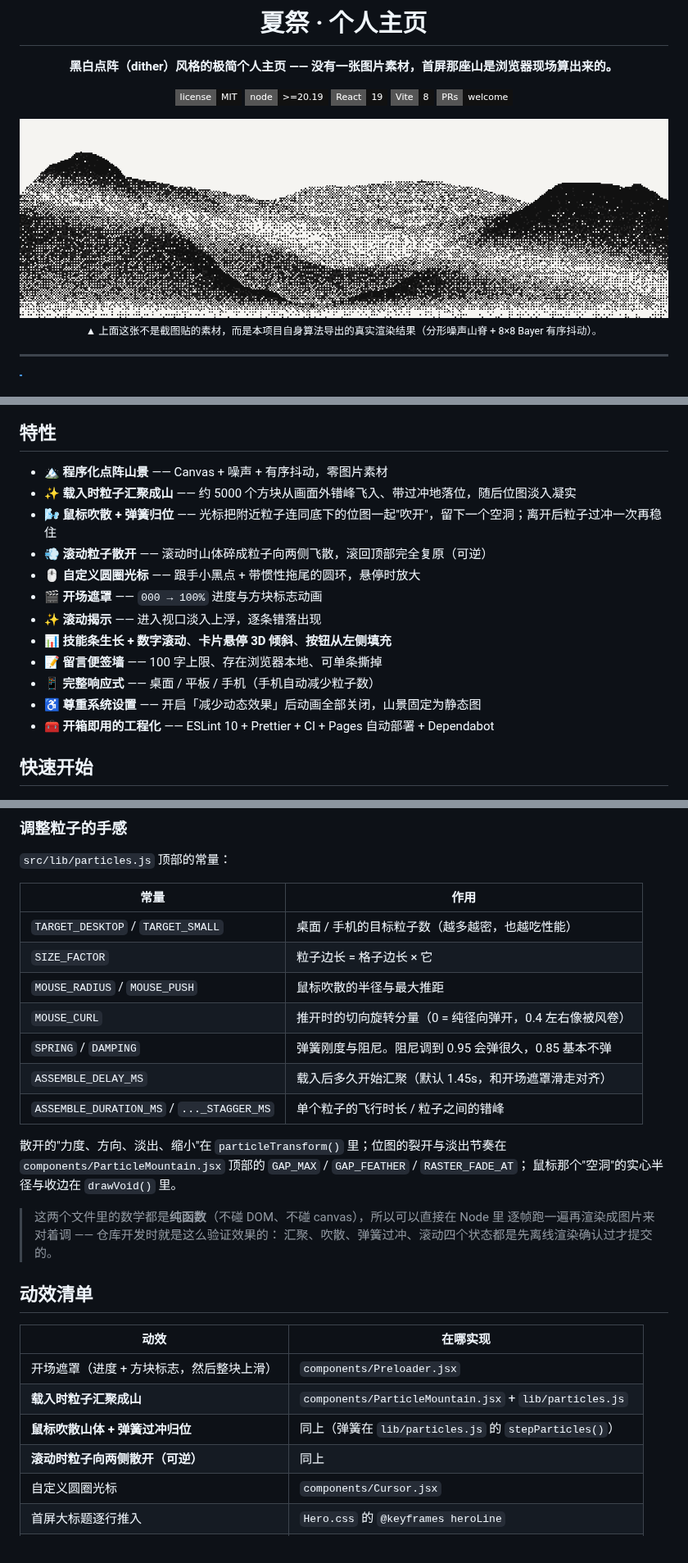
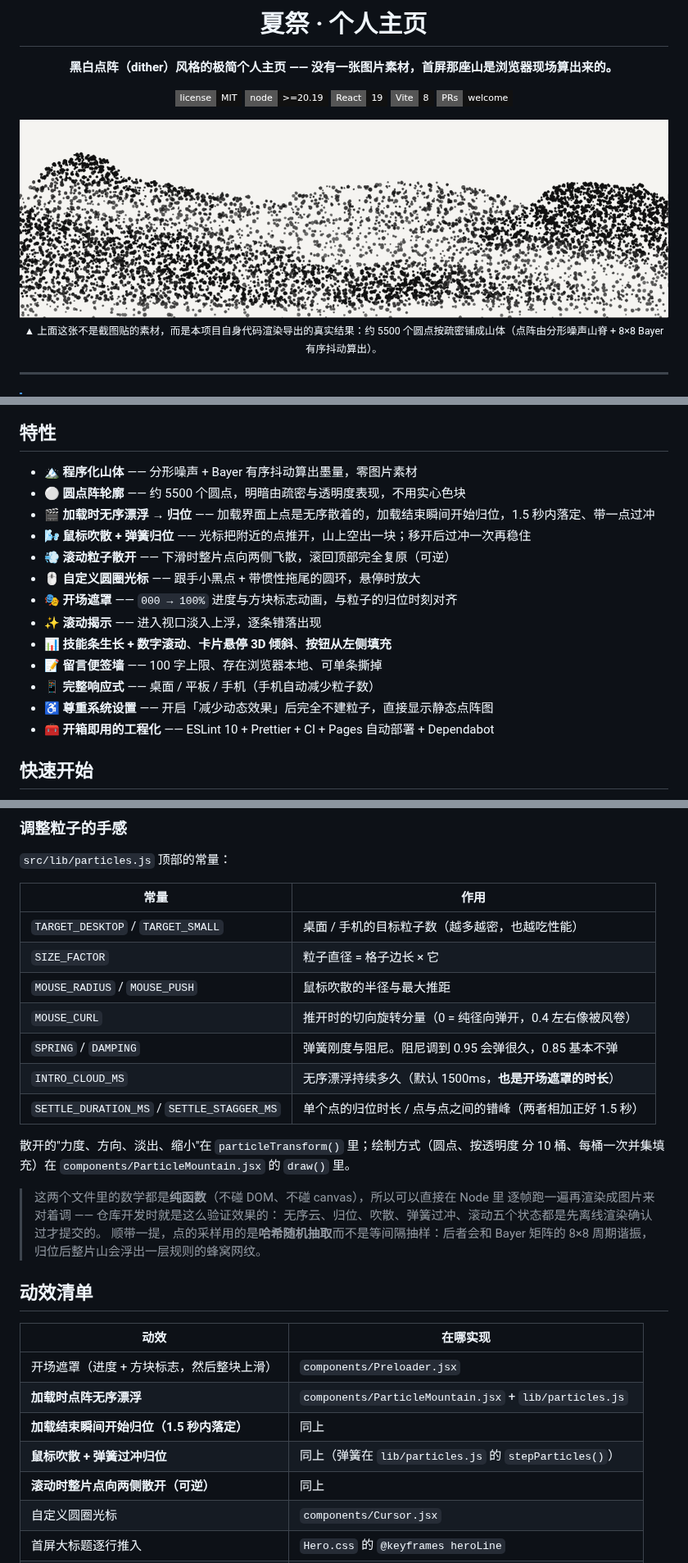
Before and after one commit to Xiaji-yu/xiaji-home, a Markdown page: README.md, 3 parts joined by grey strips. Shown at 82% size. GitHub-like rendering; pictures changed too: docs/preview-mountain.png; badges without logos.

```diff
--- a/README.md
+++ b/README.md
@@ -12,7 +12,7 @@
 
 <img src="./docs/preview-mountain.png" alt="首屏点阵山景的实际渲染结果" width="100%">
 
-<sub>▲ 上面这张不是截图贴的素材，而是本项目自身算法导出的真实渲染结果（分形噪声山脊 + 8×8 Bayer 有序抖动）。</sub>
+<sub>▲ 上面这张不是截图贴的素材，而是本项目自身代码渲染导出的真实结果：约 5500 个圆点按疏密铺成山体（点阵由分形噪声山脊 + 8×8 Bayer 有序抖动算出）。</sub>
 
 </div>
 
@@ -73,17 +69,18 @@
 
 ## 特性
 
-- 🏔 **程序化点阵山景** —— Canvas + 噪声 + 有序抖动，零图片素材
-- ✨ **载入时粒子汇聚成山** —— 约 5000 个方块从画面外错峰飞入、带过冲地落位，随后位图淡入凝实
-- 🌬 **鼠标吹散 + 弹簧归位** —— 光标把附近粒子连同底下的位图一起"吹开"，留下一个空洞；离开后粒子过冲一次再稳住
-- 💨 **滚动粒子散开** —— 滚动时山体碎成粒子向两侧飞散，滚回顶部完全复原（可逆）
+- 🏔 **程序化山体** —— 分形噪声 + Bayer 有序抖动算出墨量，零图片素材
+- ⚪ **圆点阵轮廓** —— 约 5500 个圆点，明暗由疏密与透明度表现，不用实心色块
+- 🎬 **加载时无序漂浮 → 归位** —— 加载界面上点是无序散着的，加载结束瞬间开始归位，1.5 秒内落定、带一点过冲
+- 🌬 **鼠标吹散 + 弹簧归位** —— 光标把附近的点推开，山上空出一块；移开后过冲一次再稳住
+- 💨 **滚动粒子散开** —— 下滑时整片点向两侧飞散，滚回顶部完全复原（可逆）
 - 🖱 **自定义圆圈光标** —— 跟手小黑点 + 带惯性拖尾的圆环，悬停时放大
-- 🎬 **开场遮罩** —— `000 → 100%` 进度与方块标志动画
+- 🎭 **开场遮罩** —— `000 → 100%` 进度与方块标志动画，与粒子的归位时刻对齐
 - ✨ **滚动揭示** —— 进入视口淡入上浮，逐条错落出现
 - 📊 **技能条生长 + 数字滚动**、**卡片悬停 3D 倾斜**、**按钮从左侧填充**
 - 📝 **留言便签墙** —— 100 字上限、存在浏览器本地、可单条撕掉
 - 📱 **完整响应式** —— 桌面 / 平板 / 手机（手机自动减少粒子数）
-- ♿ **尊重系统设置** —— 开启「减少动态效果」后动画全部关闭，山景固定为静态图
+- ♿ **尊重系统设置** —— 开启「减少动态效果」后完全不建粒子，直接显示静态点阵图
 - 🧰 **开箱即用的工程化** —— ESLint 10 + Prettier + CI + Pages 自动部署 + Dependabot
 
 ## 快速开始
@@ -197,32 +193,34 @@ xiaji-home/
 
 `src/lib/particles.js` 顶部的常量：
 
-| 常量                                      | 作用                                                     |
-| ----------------------------------------- | -------------------------------------------------------- |
-| `TARGET_DESKTOP` / `TARGET_SMALL`         | 桌面 / 手机的目标粒子数（越多越密，也越吃性能）          |
-| `SIZE_FACTOR`                             | 粒子边长 = 格子边长 × 它                                 |
-| `MOUSE_RADIUS` / `MOUSE_PUSH`             | 鼠标吹散的半径与最大推距                                 |
-| `MOUSE_CURL`                              | 推开时的切向旋转分量（0 = 纯径向弹开，0.4 左右像被风卷） |
-| `SPRING` / `DAMPING`                      | 弹簧刚度与阻尼。阻尼调到 0.95 会弹很久，0.85 基本不弹    |
-| `ASSEMBLE_DELAY_MS`                       | 载入后多久开始汇聚（默认 1.45s，和开场遮罩滑走对齐）     |
-| `ASSEMBLE_DURATION_MS` / `..._STAGGER_MS` | 单个粒子的飞行时长 / 粒子之间的错峰                      |
+| 常量                                       | 作用                                                       |
+| ------------------------------------------ | ---------------------------------------------------------- |
+| `TARGET_DESKTOP` / `TARGET_SMALL`          | 桌面 / 手机的目标粒子数（越多越密，也越吃性能）            |
+| `SIZE_FACTOR`                              | 粒子直径 = 格子边长 × 它                                   |
+| `MOUSE_RADIUS` / `MOUSE_PUSH`              | 鼠标吹散的半径与最大推距                                   |
+| `MOUSE_CURL`                               | 推开时的切向旋转分量（0 = 纯径向弹开，0.4 左右像被风卷）   |
+| `SPRING` / `DAMPING`                       | 弹簧刚度与阻尼。阻尼调到 0.95 会弹很久，0.85 基本不弹      |
+| `INTRO_CLOUD_MS`                           | 无序漂浮持续多久（默认 1500ms，**也是开场遮罩的时长**）    |
+| `SETTLE_DURATION_MS` / `SETTLE_STAGGER_MS` | 单个点的归位时长 / 点与点之间的错峰（两者相加正好 1.5 秒） |
 
-散开的"力度、方向、淡出、缩小"在 `particleTransform()` 里；位图的裂开与淡出节奏在
-`components/ParticleMountain.jsx` 顶部的 `GAP_MAX` / `GAP_FEATHER` / `RASTER_FADE_AT`；
-鼠标那个"空洞"的实心半径与收边在 `drawVoid()` 里。
+散开的"力度、方向、淡出、缩小"在 `particleTransform()` 里；绘制方式（圆点、按透明度
+分 10 桶、每桶一次并集填充）在 `components/ParticleMountain.jsx` 的 `draw()` 里。
 
 > 这两个文件里的数学都是**纯函数**（不碰 DOM、不碰 canvas），所以可以直接在 Node 里
 > 逐帧跑一遍再渲染成图片来对着调 —— 仓库开发时就是这么验证效果的：
-> 汇聚、吹散、弹簧过冲、滚动四个状态都是先离线渲染确认过才提交的。
+> 无序云、归位、吹散、弹簧过冲、滚动五个状态都是先离线渲染确认过才提交的。
+> 顺带一提，点的采样用的是**哈希随机抽取**而不是等间隔抽样：后者会和 Bayer 矩阵的
+> 8×8 周期谐振，归位后整片山会浮出一层规则的蜂窝网纹。
 
 ## 动效清单
 
 | 动效                                      | 在哪实现                                                |
 | ----------------------------------------- | ------------------------------------------------------- |
 | 开场遮罩（进度 + 方块标志，然后整块上滑） | `components/Preloader.jsx`                              |
-| **载入时粒子汇聚成山**                    | `components/ParticleMountain.jsx` + `lib/particles.js`  |
-| **鼠标吹散山体 + 弹簧过冲归位**           | 同上（弹簧在 `lib/particles.js` 的 `stepParticles()`）  |
-| **滚动时粒子向两侧散开（可逆）**          | 同上                                                    |
+| **加载时点阵无序漂浮**                    | `components/ParticleMountain.jsx` + `lib/particles.js`  |
+| **加载结束瞬间开始归位（1.5 秒内落定）**  | 同上                                                    |
+| **鼠标吹散 + 弹簧过冲归位**               | 同上（弹簧在 `lib/particles.js` 的 `stepParticles()`）  |
+| **滚动时整片点向两侧散开（可逆）**        | 同上                                                    |
 | 自定义圆圈光标                            | `components/Cursor.jsx`                                 |
 | 首屏大标题逐行推入                        | `Hero.css` 的 `@keyframes heroLine`                     |
 | 山景与标题的鼠标视差                      | `components/Hero.jsx`（rAF + 插值；首屏离开视野自动停） |
```
Also changed, not shown: other parts of README.md (+13 -17 lines), CHANGELOG.md (+8 -6 lines), docs/preview-assemble.png, docs/preview-mouse.png, docs/preview-particles.png (deleted), 6 other files.
